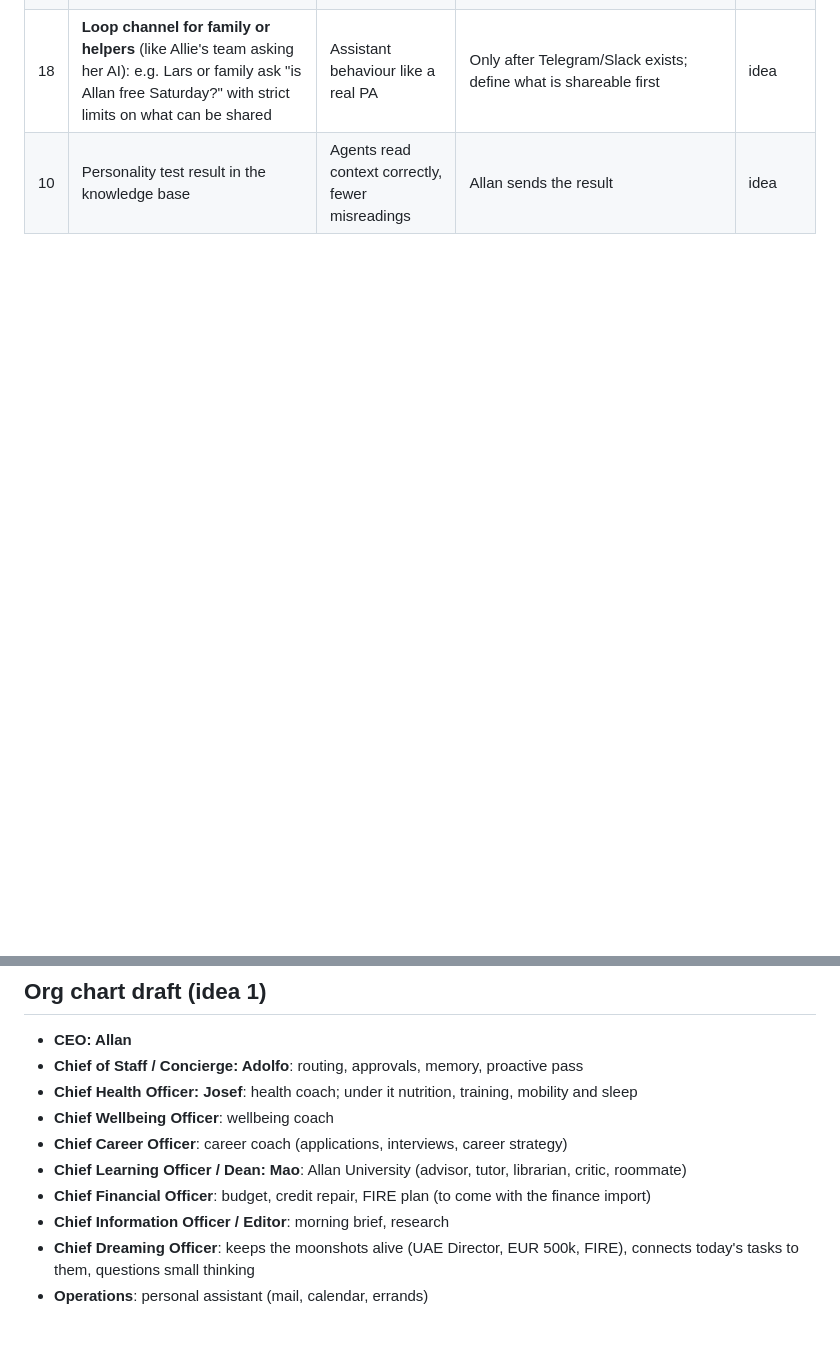
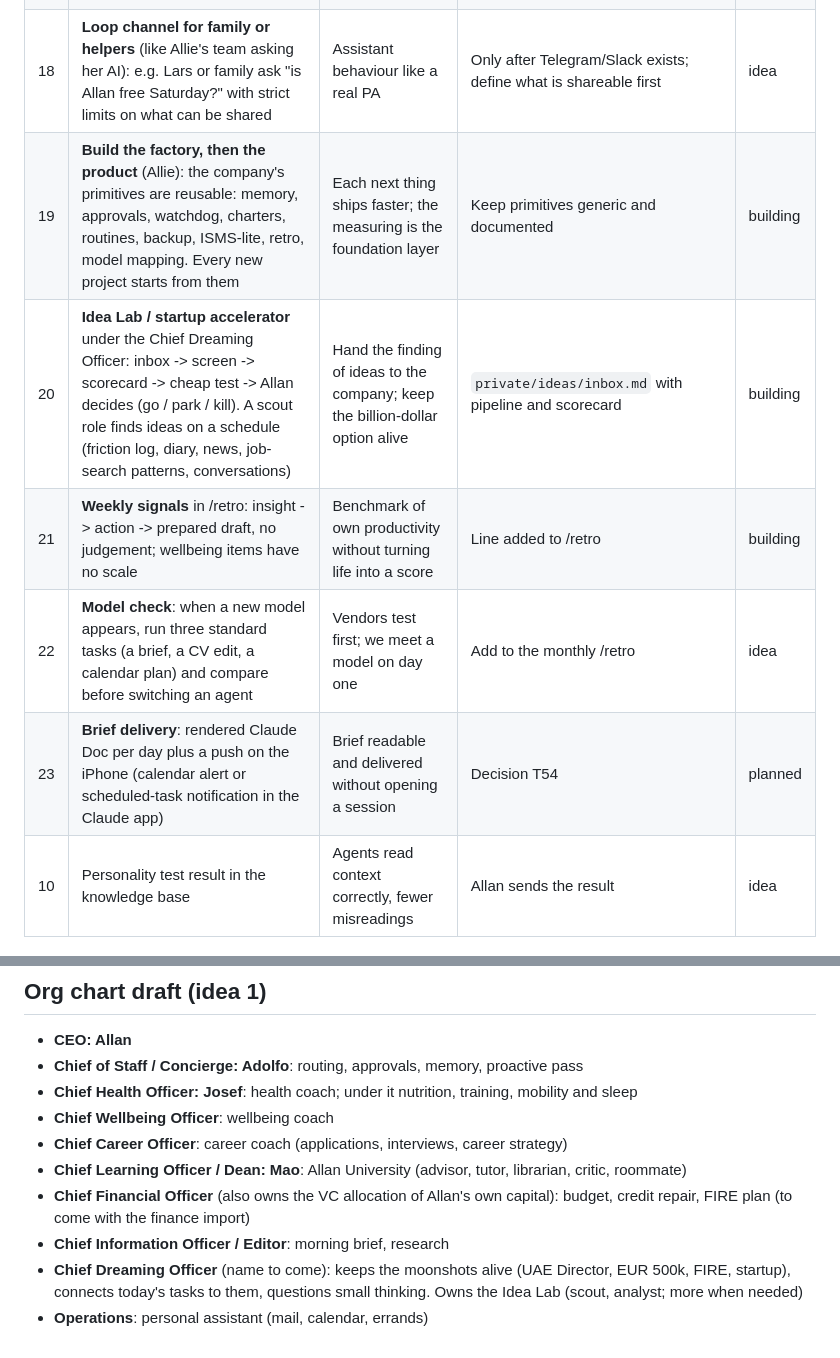
Before and after one commit to securelithos/Nis2sprint, a Markdown page: allan-company/roadmap.md, 2 parts joined by grey strips. Drawn GitHub-style; blank space fills up the shorter version.

Commit message:
Block Amsterdam day, postpone follow-ups, add Idea Lab, weekly signals and scheduling rules
Co-Authored-By: Claude Sonnet 5.5 <noreply@anthropic.com>
Claude-Session: https://claude.ai/code/session_0119g1mVMM2LcuReDjStYCEj

```diff
--- a/allan-company/roadmap.md
+++ b/allan-company/roadmap.md
@@ -26,6 +26,11 @@ Allan stops being the first domino and the bottleneck. Agents know the goal, hav
 | 16 | **"Loop Alley" channel**: one place (Slack/Telegram) where Allan asks the workforce and gets an answer now | Fast answers without opening a session | With idea 6 | idea |
 | 17 | **Watchdog** (`/watchdog`): calendar conflicts, missing dates, unanswered mail, due follow-ups, cross-functional gap analysis (CV vs profile, imports vs Gmail, plan vs calendar, board vs goals); insight -> action -> prepared draft | "Dashboards are dumb": tell me what to do tomorrow and write the script | Skill live 15.10; first run found the CISM exam missing from the calendar and no study plan after 21.10 | live |
 | 18 | **Loop channel for family or helpers** (like Allie's team asking her AI): e.g. Lars or family ask "is Allan free Saturday?" with strict limits on what can be shared | Assistant behaviour like a real PA | Only after Telegram/Slack exists; define what is shareable first | idea |
+| 19 | **Build the factory, then the product** (Allie): the company's primitives are reusable: memory, approvals, watchdog, charters, routines, backup, ISMS-lite, retro, model mapping. Every new project starts from them | Each next thing ships faster; the measuring is the foundation layer | Keep primitives generic and documented | building |
+| 20 | **Idea Lab / startup accelerator** under the Chief Dreaming Officer: inbox -> screen -> scorecard -> cheap test -> Allan decides (go / park / kill). A scout role finds ideas on a schedule (friction log, diary, news, job-search patterns, conversations) | Hand the finding of ideas to the company; keep the billion-dollar option alive | `private/ideas/inbox.md` with pipeline and scorecard | building |
+| 21 | **Weekly signals** in /retro: insight -> action -> prepared draft, no judgement; wellbeing items have no scale | Benchmark of own productivity without turning life into a score | Line added to /retro | building |
+| 22 | **Model check**: when a new model appears, run three standard tasks (a brief, a CV edit, a calendar plan) and compare before switching an agent | Vendors test first; we meet a model on day one | Add to the monthly /retro | idea |
+| 23 | **Brief delivery**: rendered Claude Doc per day plus a push on the iPhone (calendar alert or scheduled-task notification in the Claude app) | Brief readable and delivered without opening a session | Decision T54 | planned |
 | 10 | Personality test result in the knowledge base | Agents read context correctly, fewer misreadings | Allan sends the result | idea |
 
 ## Org chart draft (idea 1)
@@ -36,7 +41,7 @@ Allan stops being the first domino and the bottleneck. Agents know the goal, hav
 - **Chief Wellbeing Officer**: wellbeing coach
 - **Chief Career Officer**: career coach (applications, interviews, career strategy)
 - **Chief Learning Officer / Dean: Mao**: Allan University (advisor, tutor, librarian, critic, roommate)
-- **Chief Financial Officer**: budget, credit repair, FIRE plan (to come with the finance import)
+- **Chief Financial Officer** (also owns the VC allocation of Allan's own capital): budget, credit repair, FIRE plan (to come with the finance import)
 - **Chief Information Officer / Editor**: morning brief, research
-- **Chief Dreaming Officer**: keeps the moonshots alive (UAE Director, EUR 500k, FIRE), connects today's tasks to them, questions small thinking
+- **Chief Dreaming Officer** (name to come): keeps the moonshots alive (UAE Director, EUR 500k, FIRE, startup), connects today's tasks to them, questions small thinking. Owns the Idea Lab (scout, analyst; more when needed)
 - **Operations**: personal assistant (mail, calendar, errands)
```
Also changed, not shown: allan-company/CLAUDE.md (+3 -1 lines), 1 other file.
